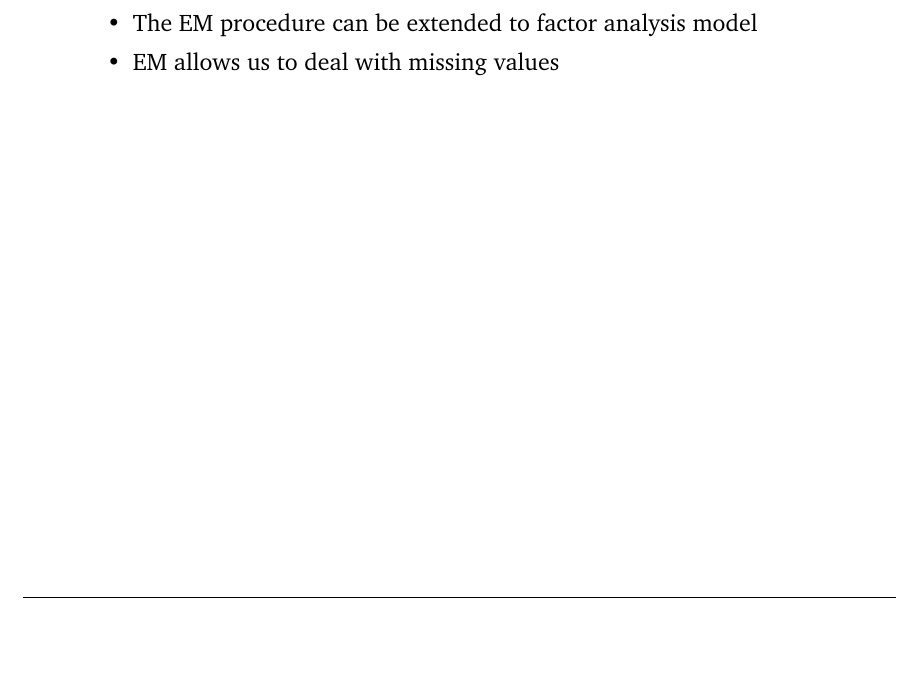
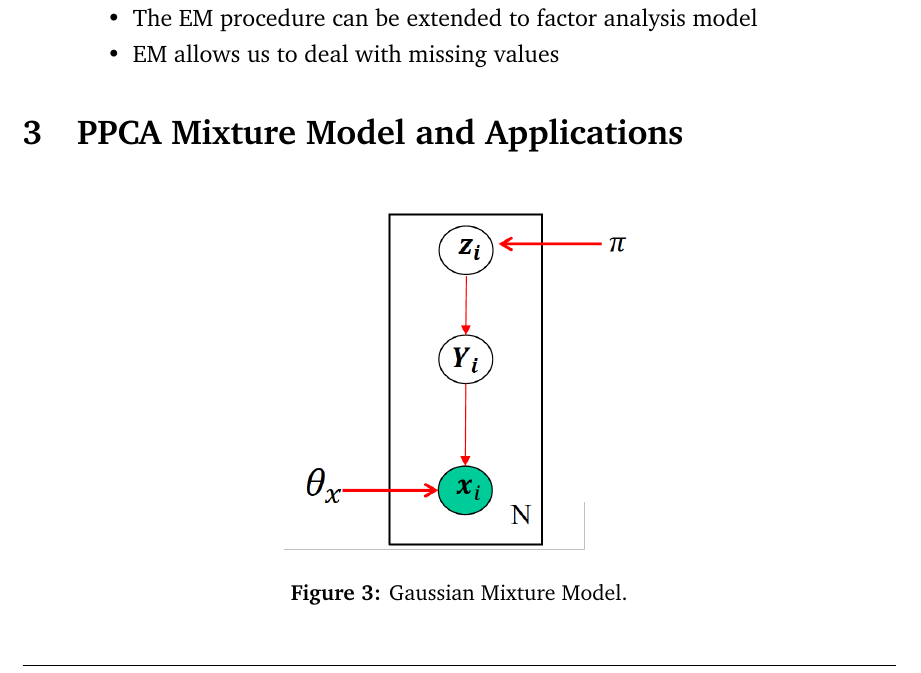
Before and after one commit to gimaik/Imperial_College_Notes, a LaTeX document (495/Notes 495.tex): part of page 10 of 10, cut so that both start at the same text, the shorter picture padded with empty space. Compiled offline with pdfLaTeX.

Commit message:
Started on PPCA Mixture model

```diff
--- a/495/Notes 495.tex
+++ b/495/Notes 495.tex
@@ -349,6 +349,16 @@ p(\vec{y_i}\vert \vec{x_i}, \vec{W}, \vec{\mu}, \sigma^2) & = \mathcal{N}(\vec{y
 \end{enumerate}
 
 
+\section{PPCA Mixture Model and Applications}
+
+\begin{figure}[H]
+\begin{center}
+\includegraphics[width = 0.4\hsize]{./figures/PPCAMixture.png} % this includes the figure and specifies that it should span 0.7 times the horizontal size of the
+\caption{Gaussian Mixture Model.} % caption of the figure
+\label{fig:PPCA Mixture Model} % a label. When we refer to this label from the text, the figure number is included automatically
+\end{center}
+\end{figure}
+
 
 
 
```
Also changed, not shown: 495/Notes 495.pdf, 495/figures/PPCAMixture.png (added), 4 other files.
